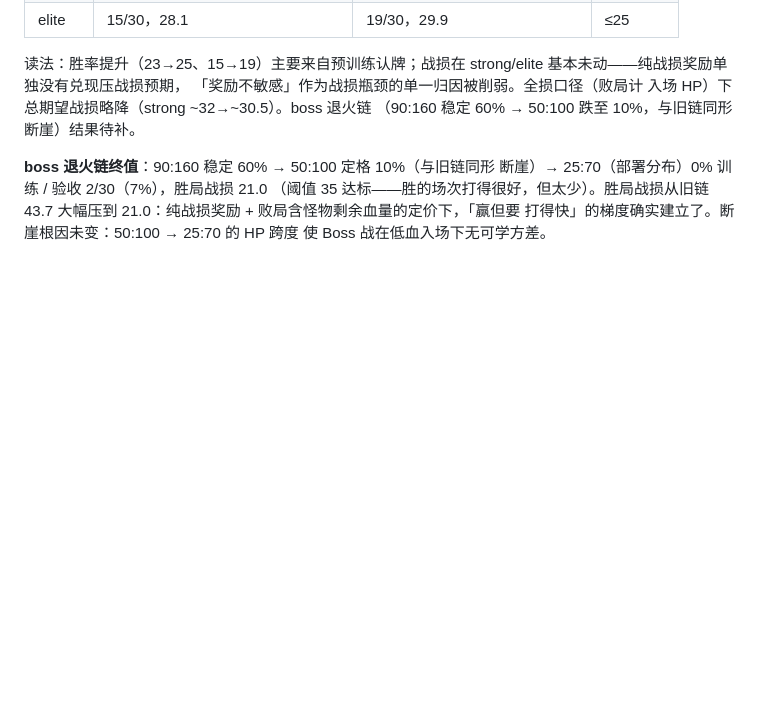
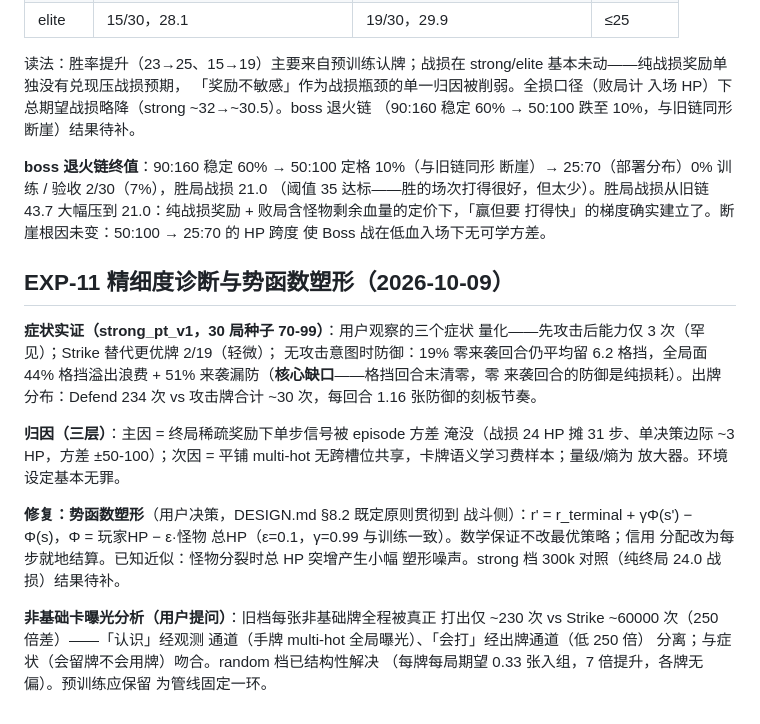
Before and after one commit to jinqia0/sts, a Markdown page: docs/EXPERIMENTS.md, the part around the change. GitHub-like rendering; blank space fills up the shorter version.

Commit message:
EXP-11：精细度诊断三层归因 + 曝光分析记录
Co-Authored-By: Claude Opus 5.5 (1M context) <noreply@anthropic.com>

```diff
--- a/docs/EXPERIMENTS.md
+++ b/docs/EXPERIMENTS.md
@@ -586,3 +586,30 @@ strong/elite 基本未动——纯战损奖励单独没有兑现压战损预期
 大幅压到 21.0：纯战损奖励 + 败局含怪物剩余血量的定价下，「赢但要
 打得快」的梯度确实建立了。断崖根因未变：50:100 → 25:70 的 HP 跨度
 使 Boss 战在低血入场下无可学方差。
+
+## EXP-11 精细度诊断与势函数塑形（2026-10-09）
+
+**症状实证（strong_pt_v1，30 局种子 70-99）**：用户观察的三个症状
+量化——先攻击后能力仅 3 次（罕见）；Strike 替代更优牌 2/19（轻微）；
+无攻击意图时防御：19% 零来袭回合仍平均留 6.2 格挡，全局面 44%
+格挡溢出浪费 + 51% 来袭漏防（**核心缺口**——格挡回合末清零，零
+来袭回合的防御是纯损耗）。出牌分布：Defend 234 次 vs 攻击牌合计
+~30 次，每回合 1.16 张防御的刻板节奏。
+
+**归因（三层）**：主因 = 终局稀疏奖励下单步信号被 episode 方差
+淹没（战损 24 HP 摊 31 步、单决策边际 ~3 HP，方差 ±50-100）；次因
+= 平铺 multi-hot 无跨槽位共享，卡牌语义学习费样本；量级/熵为
+放大器。环境设定基本无罪。
+
+**修复：势函数塑形**（用户决策，DESIGN.md §8.2 既定原则贯彻到
+战斗侧）：r' = r_terminal + γΦ(s') − Φ(s)，Φ = 玩家HP − ε·怪物
+总HP（ε=0.1，γ=0.99 与训练一致）。数学保证不改最优策略；信用
+分配改为每步就地结算。已知近似：怪物分裂时总 HP 突增产生小幅
+塑形噪声。strong 档 300k 对照（纯终局 24.0 战损）结果待补。
+
+**非基础卡曝光分析（用户提问）**：旧档每张非基础牌全程被真正
+打出仅 ~230 次 vs Strike ~60000 次（250 倍差）——「认识」经观测
+通道（手牌 multi-hot 全局曝光）、「会打」经出牌通道（低 250 倍）
+分离；与症状（会留牌不会用牌）吻合。random 档已结构性解决
+（每牌每局期望 0.33 张入组，7 倍提升，各牌无偏）。预训练应保留
+为管线固定一环。
```
